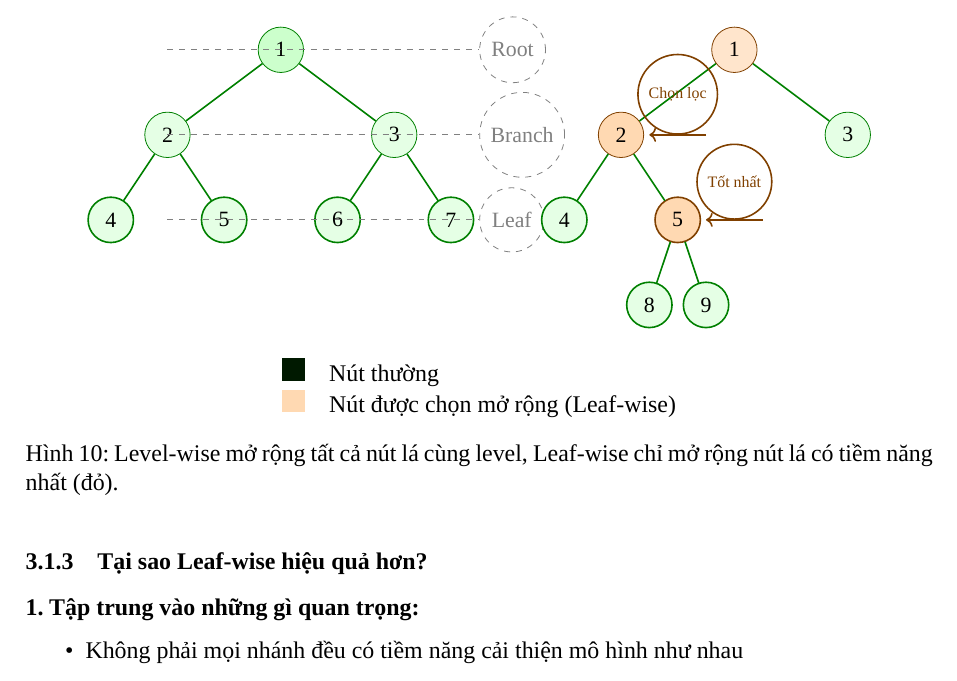
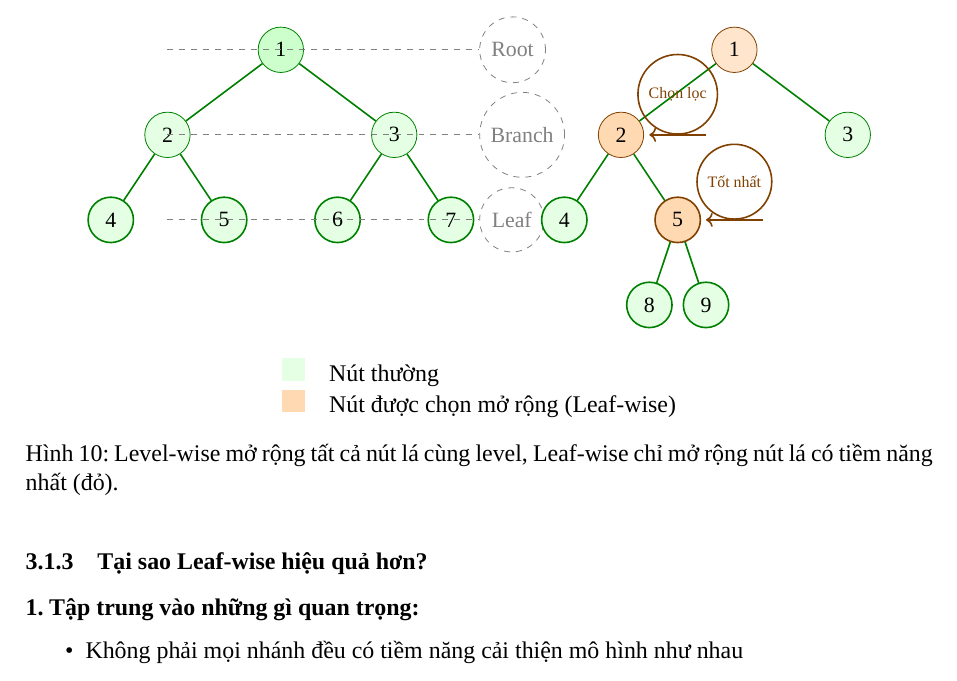
Before and after one commit to D9Dre4mer/AIO2025_Blogs, a LaTeX paper (250922 Blog Module 4 - Week 3/main.tex, which reads 250922 Blog Module 4 - Week 3/projects/LightGBM_SHAP/main.tex): part of page 32 of 68, cut so that both start at the same text. Compiled offline with LuaLaTeX; a missing font is replaced by an installed copy or a similar font.

Commit message:
Fix color specification in table legend
Updated the color definition for the 'Nút thường' legend item in the table from 'green!10!black' to 'green!10' to correct the color rendering.

```diff
--- a/250922 Blog Module 4 - Week 3/projects/LightGBM_SHAP/main.tex
+++ b/250922 Blog Module 4 - Week 3/projects/LightGBM_SHAP/main.tex
@@ -155,7 +155,7 @@ LightGBM sử dụng chiến lược \textbf{leaf-wise}:
          \vspace{0.5cm}
          \begin{center}
              \begin{tabular}{ll}
-                 \textcolor{green!10!black}{\rule{0.4cm}{0.4cm}} & Nút thường \\
+                 \textcolor{green!10}{\rule{0.4cm}{0.4cm}} & Nút thường \\
                  \textcolor{orange!30}{\rule{0.4cm}{0.4cm}} & Nút được chọn mở rộng (Leaf-wise)
              \end{tabular}
          \end{center}
```
